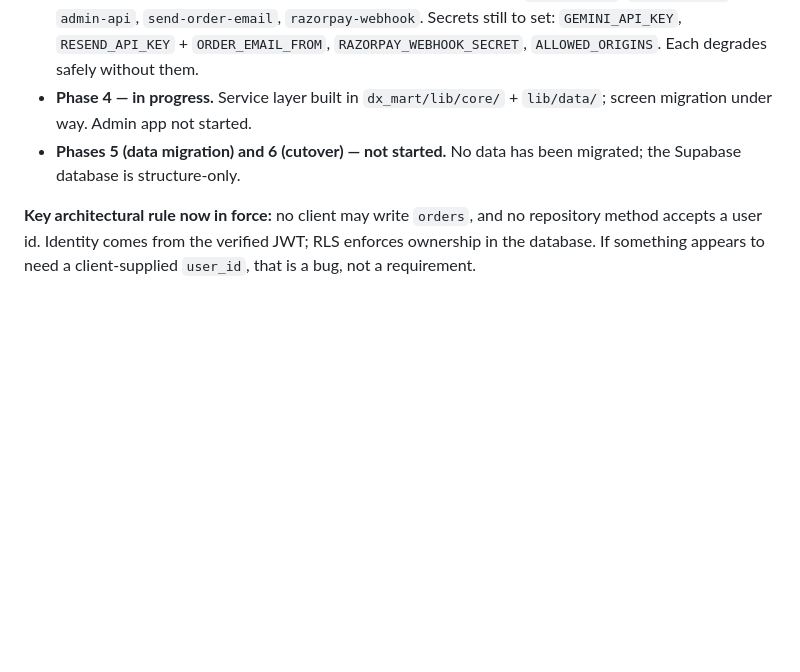
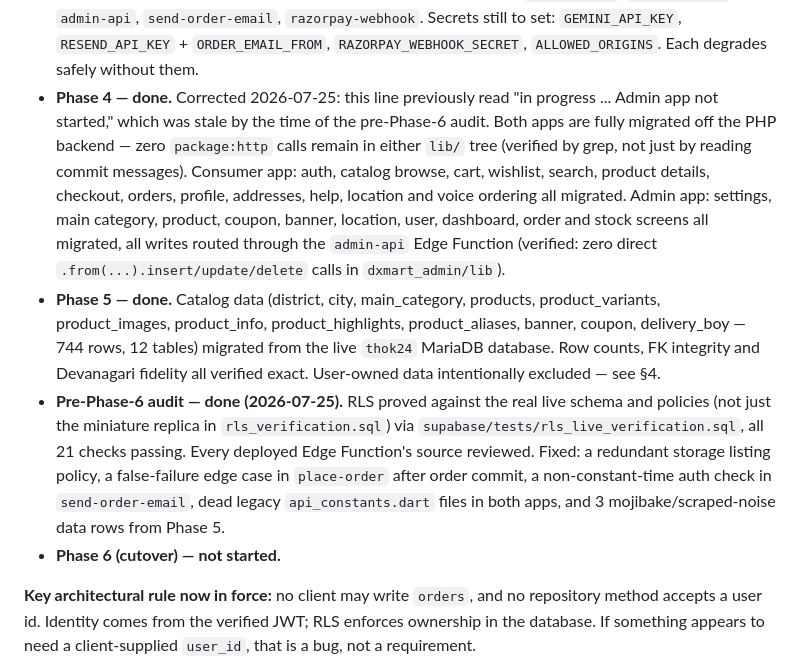
Before and after one commit to lakshyagurha/thok24_demand, a Markdown page: CLAUDE.md, the part around the change. Rendered like a GitHub page; blank space fills up the shorter version.

Commit message:
Correct CLAUDE.md: Phase 4 and 5 are done, not pending
The brief still said Phase 4 was "in progress ... Admin app not
started" and Phase 5 "not started." Both were stale: grep confirms
zero package:http calls remain in either Flutter app, and Phase 5's
744-row catalog migration is already reconciled and committed
(4417b78). Also records the pre-Phase-6 audit just completed.

Co-Authored-By: Claude Sonnet 5 <noreply@anthropic.com>

```diff
--- a/CLAUDE.md
+++ b/CLAUDE.md
@@ -184,10 +184,28 @@ project; it was completely empty before this work.
   `place-order`, `process-chat`, `admin-api`, `send-order-email`, `razorpay-webhook`.
   Secrets still to set: `GEMINI_API_KEY`, `RESEND_API_KEY` + `ORDER_EMAIL_FROM`,
   `RAZORPAY_WEBHOOK_SECRET`, `ALLOWED_ORIGINS`. Each degrades safely without them.
-- **Phase 4 — in progress.** Service layer built in `dx_mart/lib/core/` + `lib/data/`; screen
-  migration under way. Admin app not started.
-- **Phases 5 (data migration) and 6 (cutover) — not started.** No data has been migrated; the
-  Supabase database is structure-only.
+- **Phase 4 — done.** Corrected 2026-07-25: this line previously read "in progress ...
+  Admin app not started," which was stale by the time of the pre-Phase-6 audit. Both apps
+  are fully migrated off the PHP backend — zero `package:http` calls remain in either
+  `lib/` tree (verified by grep, not just by reading commit messages). Consumer app:
+  auth, catalog browse, cart, wishlist, search, product details, checkout, orders,
+  profile, addresses, help, location and voice ordering all migrated. Admin app: settings,
+  main category, product, coupon, banner, location, user, dashboard, order and stock
+  screens all migrated, all writes routed through the `admin-api` Edge Function (verified:
+  zero direct `.from(...).insert/update/delete` calls in `dxmart_admin/lib`).
+- **Phase 5 — done.** Catalog data (district, city, main_category, products,
+  product_variants, product_images, product_info, product_highlights, product_aliases,
+  banner, coupon, delivery_boy — 744 rows, 12 tables) migrated from the live `thok24`
+  MariaDB database. Row counts, FK integrity and Devanagari fidelity all verified exact.
+  User-owned data intentionally excluded — see §4.
+- **Pre-Phase-6 audit — done (2026-07-25).** RLS proved against the real live schema and
+  policies (not just the miniature replica in `rls_verification.sql`) via
+  `supabase/tests/rls_live_verification.sql`, all 21 checks passing. Every deployed Edge
+  Function's source reviewed. Fixed: a redundant storage listing policy, a false-failure
+  edge case in `place-order` after order commit, a non-constant-time auth check in
+  `send-order-email`, dead legacy `api_constants.dart` files in both apps, and 3
+  mojibake/scraped-noise data rows from Phase 5.
+- **Phase 6 (cutover) — not started.**
 
 **Key architectural rule now in force:** no client may write `orders`, and no repository method
 accepts a user id. Identity comes from the verified JWT; RLS enforces ownership in the database.
```
